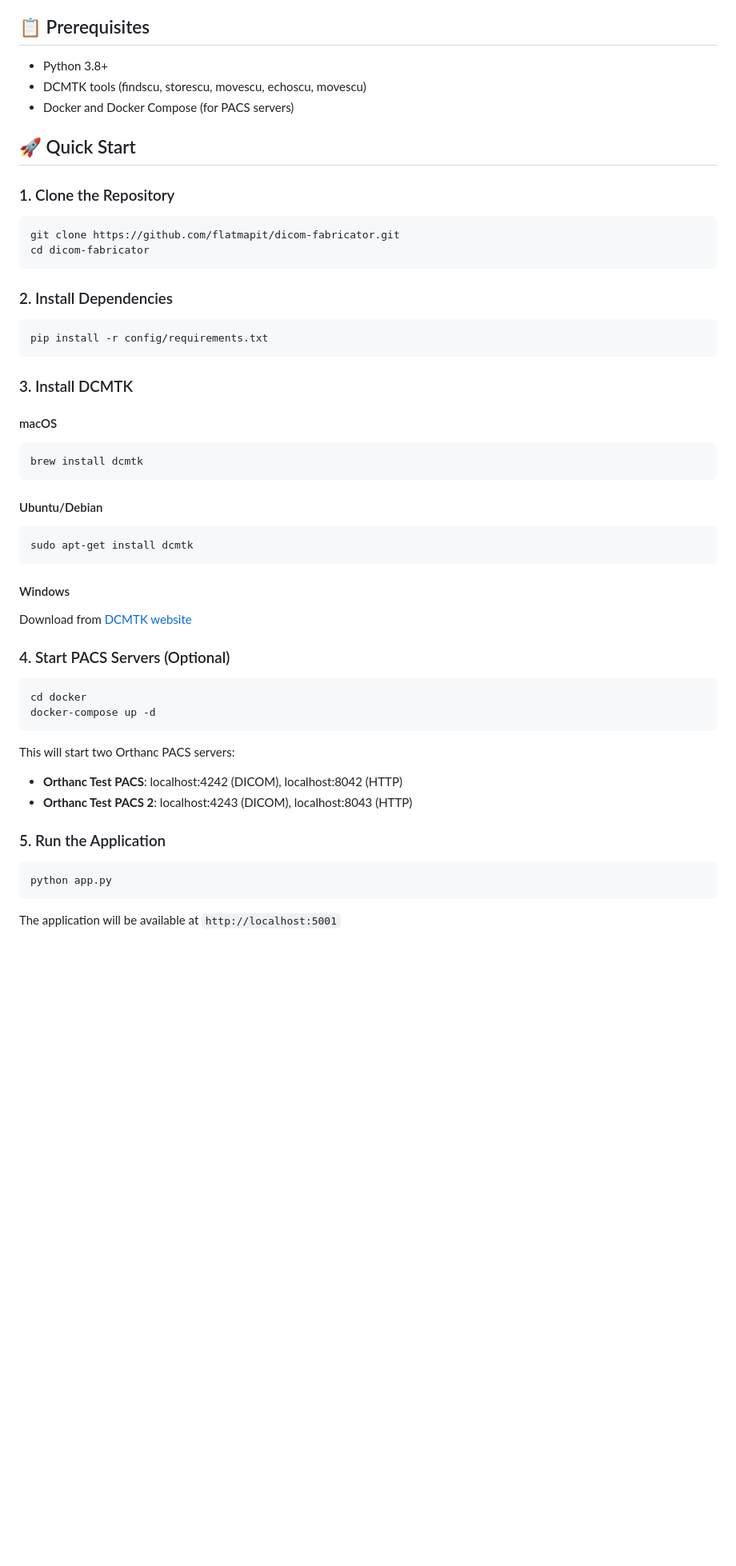
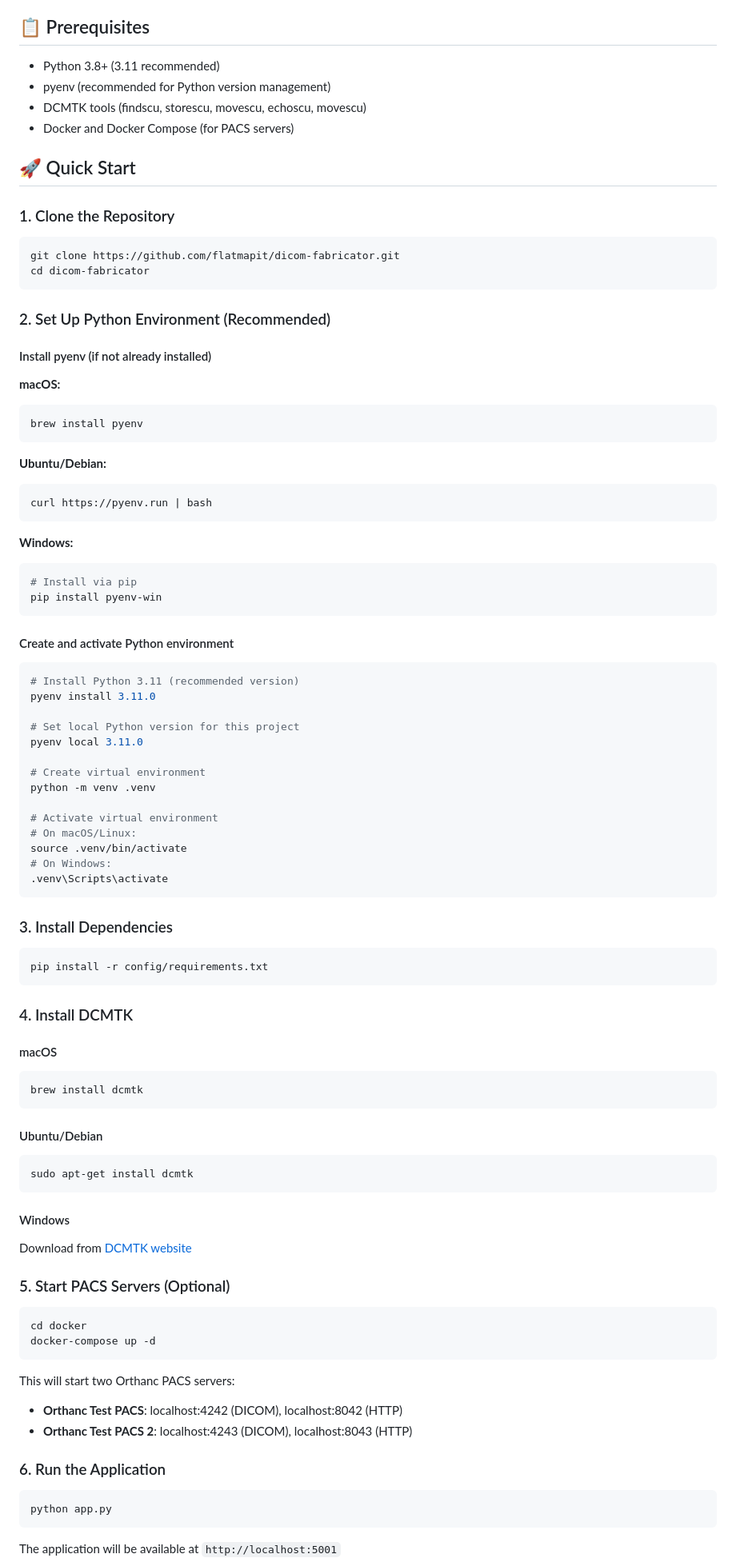
Before and after one commit to flatmapit/dicom-fabricator, a Markdown page: README.md, the part around the change. Shown at 80% size. GitHub-like rendering; blank space fills up the shorter version.

Commit message:
docs: Add pyenv setup instructions to Quick Start
- Add comprehensive pyenv installation instructions for macOS, Ubuntu/Debian, and Windows
- Include Python 3.11 setup with virtual environment creation
- Update step numbering to accommodate new pyenv setup step
- Add pyenv to prerequisites section
- Recommend Python 3.11 as the preferred version
- Provide clear activation commands for different operating systems

````diff
--- a/README.md
+++ b/README.md
@@ -26,7 +26,8 @@ A comprehensive DICOM study generation and management system built with Python a
 
 ## 📋 Prerequisites
 
-- Python 3.8+
+- Python 3.8+ (3.11 recommended)
+- pyenv (recommended for Python version management)
 - DCMTK tools (findscu, storescu, movescu, echoscu, movescu)
 - Docker and Docker Compose (for PACS servers)
 
@@ -39,13 +40,52 @@ git clone https://github.com/flatmapit/dicom-fabricator.git
 cd dicom-fabricator
 ```
 
-### 2. Install Dependencies
+### 2. Set Up Python Environment (Recommended)
+
+#### Install pyenv (if not already installed)
+
+**macOS:**
+```bash
+brew install pyenv
+```
+
+**Ubuntu/Debian:**
+```bash
+curl https://pyenv.run | bash
+```
+
+**Windows:**
+```bash
+# Install via pip
+pip install pyenv-win
+```
+
+#### Create and activate Python environment
+
+```bash
+# Install Python 3.11 (recommended version)
+pyenv install 3.11.0
+
+# Set local Python version for this project
+pyenv local 3.11.0
+
+# Create virtual environment
+python -m venv .venv
+
+# Activate virtual environment
+# On macOS/Linux:
+source .venv/bin/activate
+# On Windows:
+.venv\Scripts\activate
+```
+
+### 3. Install Dependencies
 
 ```bash
 pip install -r config/requirements.txt
 ```
 
-### 3. Install DCMTK
+### 4. Install DCMTK
 
 #### macOS
 ```bash
@@ -60,7 +100,7 @@ sudo apt-get install dcmtk
 #### Windows
 Download from [DCMTK website](https://dcmtk.org/en/dcmtk/dcmtk-downloads/)
 
-### 4. Start PACS Servers (Optional)
+### 5. Start PACS Servers (Optional)
 
 ```bash
 cd docker
@@ -71,7 +111,7 @@ This will start two Orthanc PACS servers:
 - **Orthanc Test PACS**: localhost:4242 (DICOM), localhost:8042 (HTTP)
 - **Orthanc Test PACS 2**: localhost:4243 (DICOM), localhost:8043 (HTTP)
 
-### 5. Run the Application
+### 6. Run the Application
 
 ```bash
 python app.py
````
